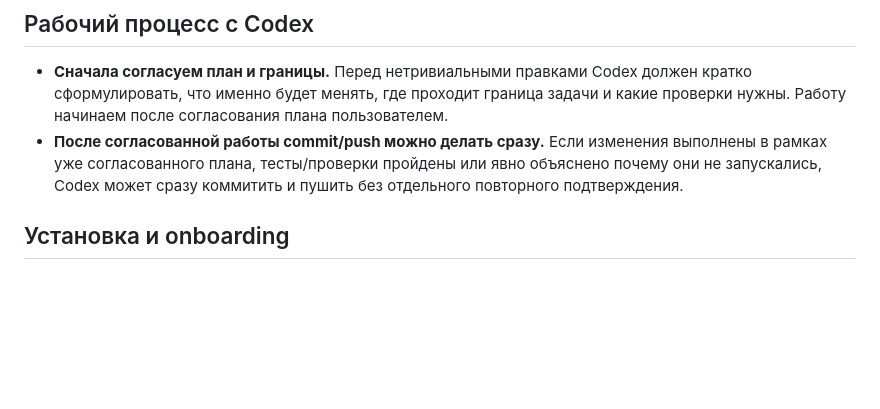
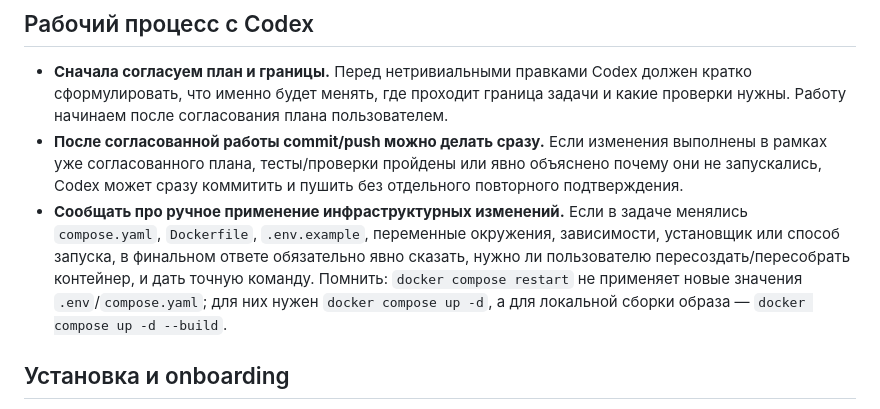
Before and after one commit to KiMorev/tg-torrent-bot, a Markdown page: AGENTS.md, the part around the change. Rendered like a GitHub page; blank space fills up the shorter version.

Commit message:
Document deployment notice rule

```diff
--- a/AGENTS.md
+++ b/AGENTS.md
@@ -4,6 +4,7 @@
 
 - **Сначала согласуем план и границы.** Перед нетривиальными правками Codex должен кратко сформулировать, что именно будет менять, где проходит граница задачи и какие проверки нужны. Работу начинаем после согласования плана пользователем.
 - **После согласованной работы commit/push можно делать сразу.** Если изменения выполнены в рамках уже согласованного плана, тесты/проверки пройдены или явно объяснено почему они не запускались, Codex может сразу коммитить и пушить без отдельного повторного подтверждения.
+- **Сообщать про ручное применение инфраструктурных изменений.** Если в задаче менялись `compose.yaml`, `Dockerfile`, `.env.example`, переменные окружения, зависимости, установщик или способ запуска, в финальном ответе обязательно явно сказать, нужно ли пользователю пересоздать/пересобрать контейнер, и дать точную команду. Помнить: `docker compose restart` не применяет новые значения `.env`/`compose.yaml`; для них нужен `docker compose up -d`, а для локальной сборки образа — `docker compose up -d --build`.
 
 ## Установка и onboarding
 
```
